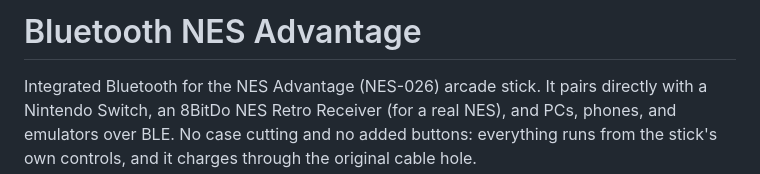
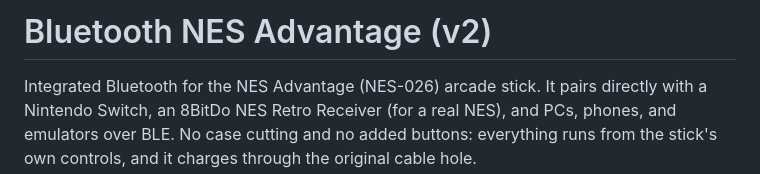
Before and after one commit to cajunpanda/bluetooth-nes-advantage, a Markdown page: README.md, the part around the change. GitHub-like rendering.

Commit message:
Change project version to v2 in README
Updated project version in README header.

```diff
--- a/README.md
+++ b/README.md
@@ -1,4 +1,4 @@
-# Bluetooth NES Advantage
+# Bluetooth NES Advantage (v2)
 
 Integrated Bluetooth for the NES Advantage (NES-026) arcade stick. It pairs directly with a
 Nintendo Switch, an 8BitDo NES Retro Receiver (for a real NES), and PCs, phones, and emulators
```
